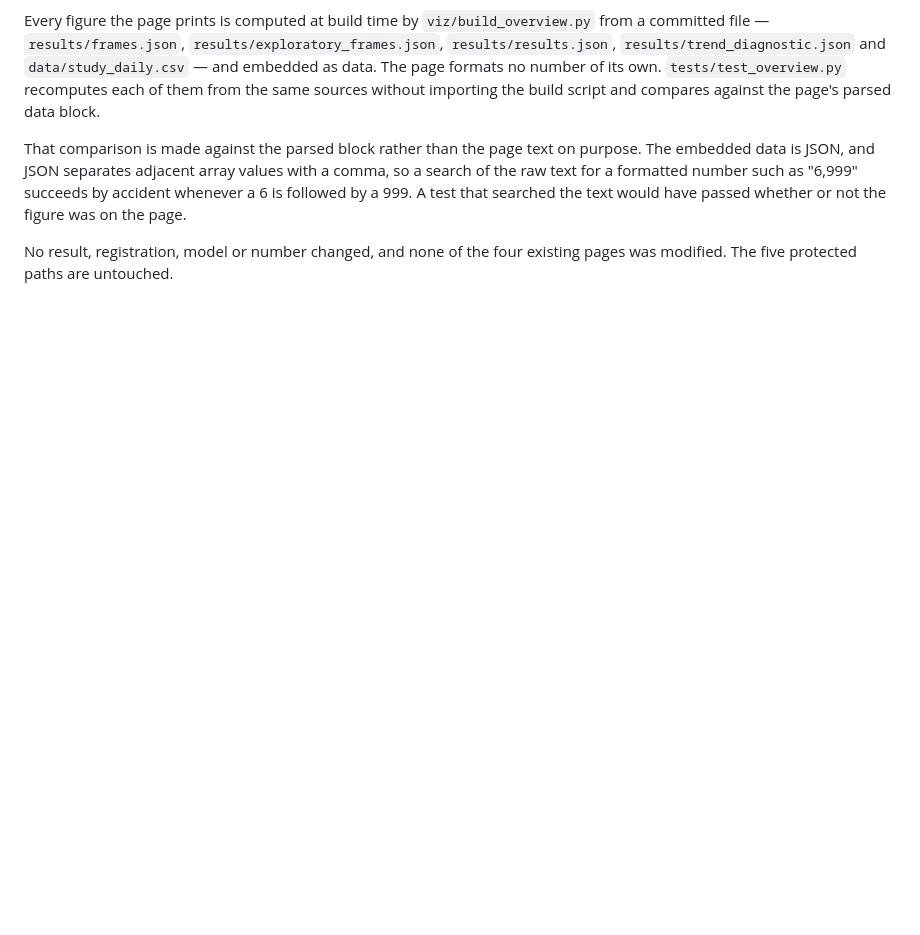
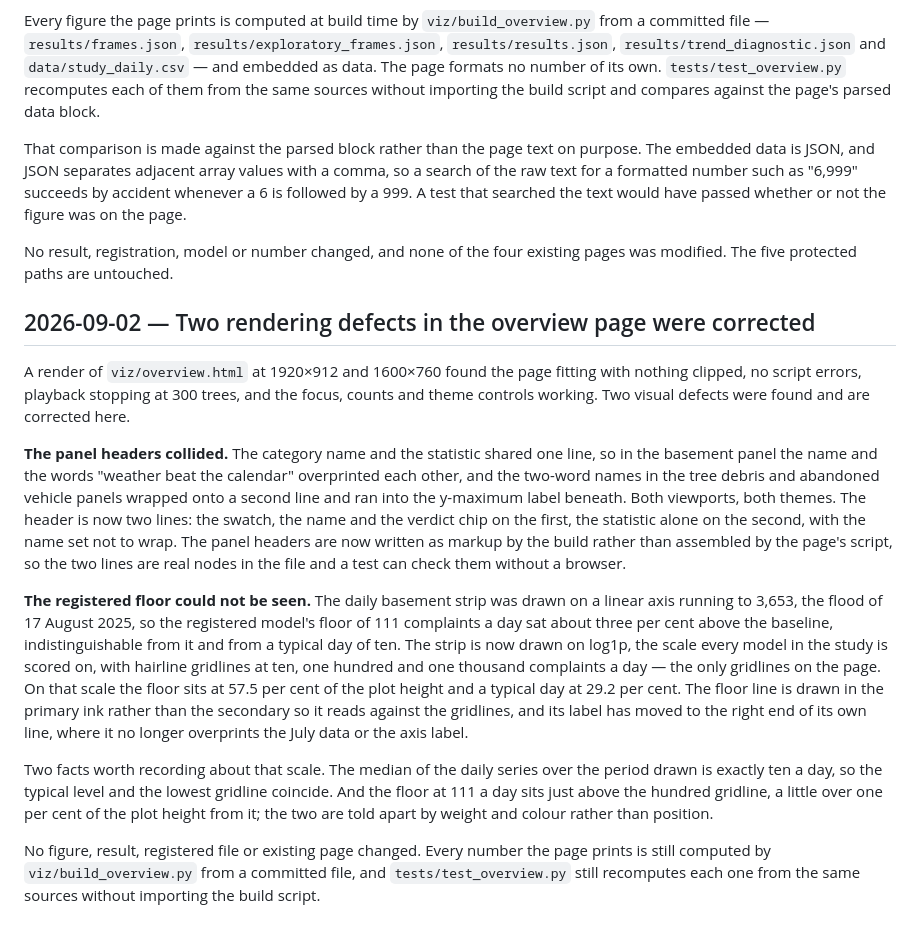
Before and after one commit to TheoJHoward/chicago-311-weather, a Markdown page: HISTORY.md, the part around the change. Rendered like a GitHub page; blank space fills up the shorter version.

Commit message:
Record overview corrections in history
Co-Authored-By: Claude Opus 5 <noreply@anthropic.com>

```diff
--- a/HISTORY.md
+++ b/HISTORY.md
@@ -230,3 +230,44 @@ searched the text would have passed whether or not the figure was on the page.
 
 No result, registration, model or number changed, and none of the four existing
 pages was modified. The five protected paths are untouched.
+
+## 2026-09-02 — Two rendering defects in the overview page were corrected
+
+A render of `viz/overview.html` at 1920×912 and 1600×760 found the page fitting
+with nothing clipped, no script errors, playback stopping at 300 trees, and the
+focus, counts and theme controls working. Two visual defects were found and are
+corrected here.
+
+**The panel headers collided.** The category name and the statistic shared one
+line, so in the basement panel the name and the words "weather beat the
+calendar" overprinted each other, and the two-word names in the tree debris and
+abandoned vehicle panels wrapped onto a second line and ran into the
+y-maximum label beneath. Both viewports, both themes. The header is now two
+lines: the swatch, the name and the verdict chip on the first, the statistic
+alone on the second, with the name set not to wrap. The panel headers are now
+written as markup by the build rather than assembled by the page's script, so
+the two lines are real nodes in the file and a test can check them without a
+browser.
+
+**The registered floor could not be seen.** The daily basement strip was drawn
+on a linear axis running to 3,653, the flood of 17 August 2025, so the
+registered model's floor of 111 complaints a day sat about three per cent above
+the baseline, indistinguishable from it and from a typical day of ten. The
+strip is now drawn on log1p, the scale every model in the study is scored on,
+with hairline gridlines at ten, one hundred and one thousand complaints a day —
+the only gridlines on the page. On that scale the floor sits at 57.5 per cent
+of the plot height and a typical day at 29.2 per cent. The floor line is drawn
+in the primary ink rather than the secondary so it reads against the gridlines,
+and its label has moved to the right end of its own line, where it no longer
+overprints the July data or the axis label.
+
+Two facts worth recording about that scale. The median of the daily series over
+the period drawn is exactly ten a day, so the typical level and the lowest
+gridline coincide. And the floor at 111 a day sits just above the hundred
+gridline, a little over one per cent of the plot height from it; the two are
+told apart by weight and colour rather than position.
+
+No figure, result, registered file or existing page changed. Every number the
+page prints is still computed by `viz/build_overview.py` from a committed file,
+and `tests/test_overview.py` still recomputes each one from the same sources
+without importing the build script.
```
